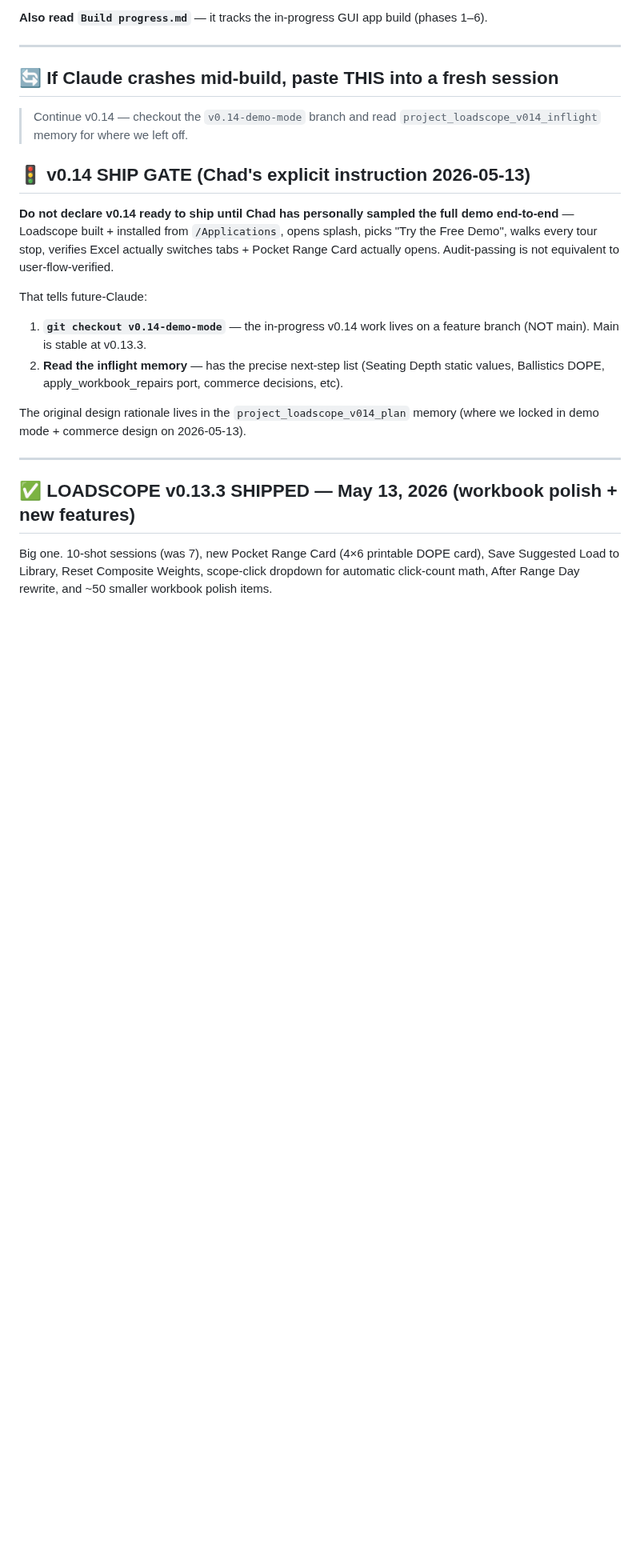
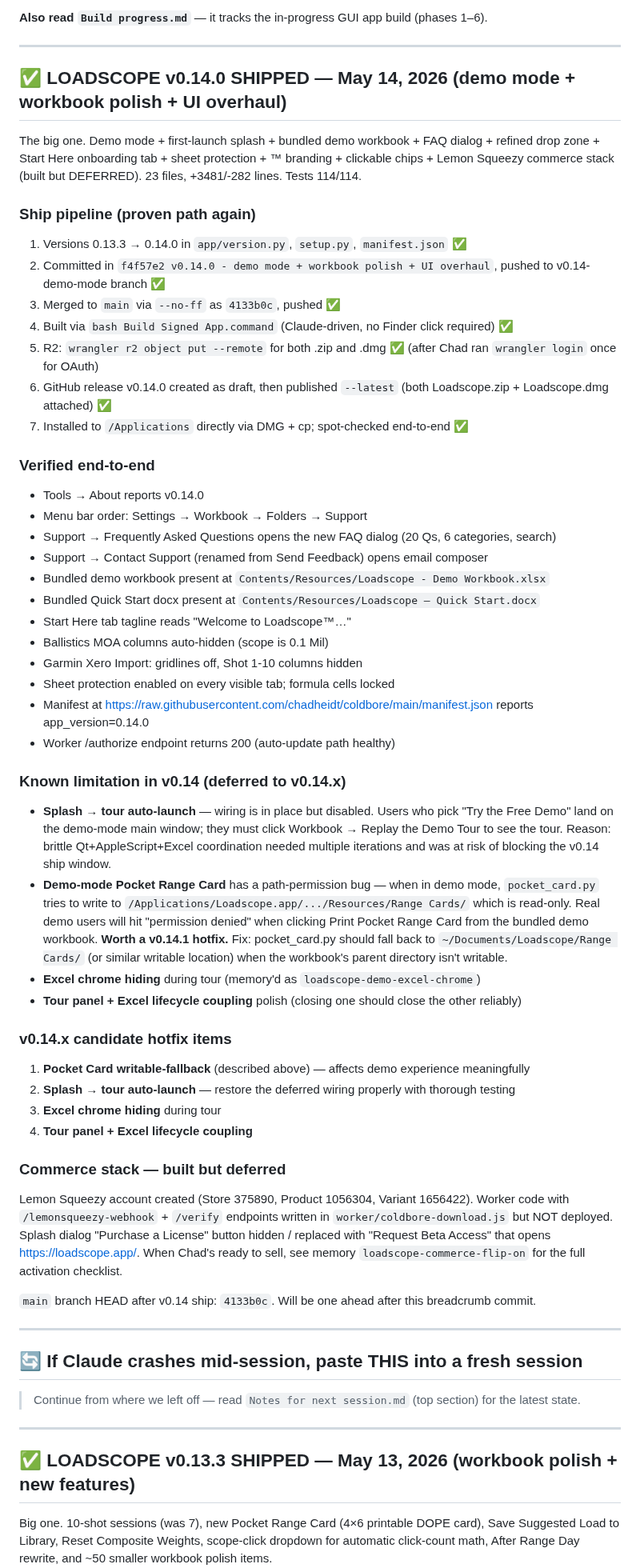
Before and after one commit to chadheidt/coldbore, a Markdown page: Notes for next session.md, the part around the change. Shown at 80% size. Drawn GitHub-style; blank space fills up the shorter version.

Commit message:
Breadcrumb: v0.14.0 SHIPPED end-to-end (auto-update path verified, demo-mode Pocket Card permission bug logged for v0.14.1)
Co-Authored-By: Claude Opus 4.7 (1M context) <noreply@anthropic.com>

```diff
--- a/Notes for next session.md
+++ b/Notes for next session.md
@@ -6,19 +6,60 @@ A handoff note so any future Claude session can pick up where we left off withou
 
 ---
 
-## 🔄 If Claude crashes mid-build, paste THIS into a fresh session
-
-> Continue v0.14 — checkout the `v0.14-demo-mode` branch and read `project_loadscope_v014_inflight` memory for where we left off.
-
-## 🚦 v0.14 SHIP GATE (Chad's explicit instruction 2026-05-13)
-
-**Do not declare v0.14 ready to ship until Chad has personally sampled the full demo end-to-end** — Loadscope built + installed from `/Applications`, opens splash, picks "Try the Free Demo", walks every tour stop, verifies Excel actually switches tabs + Pocket Range Card actually opens. Audit-passing is not equivalent to user-flow-verified.
-
-That tells future-Claude:
-1. **`git checkout v0.14-demo-mode`** — the in-progress v0.14 work lives on a feature branch (NOT main). Main is stable at v0.13.3.
-2. **Read the inflight memory** — has the precise next-step list (Seating Depth static values, Ballistics DOPE, apply_workbook_repairs port, commerce decisions, etc).
-
-The original design rationale lives in the `project_loadscope_v014_plan` memory (where we locked in demo mode + commerce design on 2026-05-13).
+## ✅ LOADSCOPE v0.14.0 SHIPPED — May 14, 2026 (demo mode + workbook polish + UI overhaul)
+
+The big one. Demo mode + first-launch splash + bundled demo workbook + FAQ dialog + refined drop zone + Start Here onboarding tab + sheet protection + ™ branding + clickable chips + Lemon Squeezy commerce stack (built but DEFERRED). 23 files, +3481/-282 lines. Tests 114/114.
+
+### Ship pipeline (proven path again)
+
+1. Versions 0.13.3 → 0.14.0 in `app/version.py`, `setup.py`, `manifest.json` ✅
+2. Committed in `f4f57e2 v0.14.0 - demo mode + workbook polish + UI overhaul`, pushed to v0.14-demo-mode branch ✅
+3. Merged to `main` via `--no-ff` as `4133b0c`, pushed ✅
+4. Built via `bash Build Signed App.command` (Claude-driven, no Finder click required) ✅
+5. R2: `wrangler r2 object put --remote` for both .zip and .dmg ✅ (after Chad ran `wrangler login` once for OAuth)
+6. GitHub release v0.14.0 created as draft, then published `--latest` (both Loadscope.zip + Loadscope.dmg attached) ✅
+7. Installed to `/Applications` directly via DMG + cp; spot-checked end-to-end ✅
+
+### Verified end-to-end
+
+- Tools → About reports v0.14.0
+- Menu bar order: Settings → Workbook → Folders → Support
+- Support → Frequently Asked Questions opens the new FAQ dialog (20 Qs, 6 categories, search)
+- Support → Contact Support (renamed from Send Feedback) opens email composer
+- Bundled demo workbook present at `Contents/Resources/Loadscope - Demo Workbook.xlsx`
+- Bundled Quick Start docx present at `Contents/Resources/Loadscope — Quick Start.docx`
+- Start Here tab tagline reads "Welcome to Loadscope™…"
+- Ballistics MOA columns auto-hidden (scope is 0.1 Mil)
+- Garmin Xero Import: gridlines off, Shot 1-10 columns hidden
+- Sheet protection enabled on every visible tab; formula cells locked
+- Manifest at https://raw.githubusercontent.com/chadheidt/coldbore/main/manifest.json reports app_version=0.14.0
+- Worker /authorize endpoint returns 200 (auto-update path healthy)
+
+### Known limitation in v0.14 (deferred to v0.14.x)
+
+- **Splash → tour auto-launch** — wiring is in place but disabled. Users who pick "Try the Free Demo" land on the demo-mode main window; they must click Workbook → Replay the Demo Tour to see the tour. Reason: brittle Qt+AppleScript+Excel coordination needed multiple iterations and was at risk of blocking the v0.14 ship window.
+- **Demo-mode Pocket Range Card** has a path-permission bug — when in demo mode, `pocket_card.py` tries to write to `/Applications/Loadscope.app/.../Resources/Range Cards/` which is read-only. Real demo users will hit "permission denied" when clicking Print Pocket Range Card from the bundled demo workbook. **Worth a v0.14.1 hotfix.** Fix: pocket_card.py should fall back to `~/Documents/Loadscope/Range Cards/` (or similar writable location) when the workbook's parent directory isn't writable.
+- **Excel chrome hiding** during tour (memory'd as `loadscope-demo-excel-chrome`)
+- **Tour panel + Excel lifecycle coupling** polish (closing one should close the other reliably)
+
+### v0.14.x candidate hotfix items
+
+1. **Pocket Card writable-fallback** (described above) — affects demo experience meaningfully
+2. **Splash → tour auto-launch** — restore the deferred wiring properly with thorough testing
+3. **Excel chrome hiding** during tour
+4. **Tour panel + Excel lifecycle coupling**
+
+### Commerce stack — built but deferred
+
+Lemon Squeezy account created (Store 375890, Product 1056304, Variant 1656422). Worker code with `/lemonsqueezy-webhook` + `/verify` endpoints written in `worker/coldbore-download.js` but NOT deployed. Splash dialog "Purchase a License" button hidden / replaced with "Request Beta Access" that opens https://loadscope.app/. When Chad's ready to sell, see memory `loadscope-commerce-flip-on` for the full activation checklist.
+
+`main` branch HEAD after v0.14 ship: `4133b0c`. Will be one ahead after this breadcrumb commit.
+
+---
+
+## 🔄 If Claude crashes mid-session, paste THIS into a fresh session
+
+> Continue from where we left off — read `Notes for next session.md` (top section) for the latest state.
 
 ---
 
```
